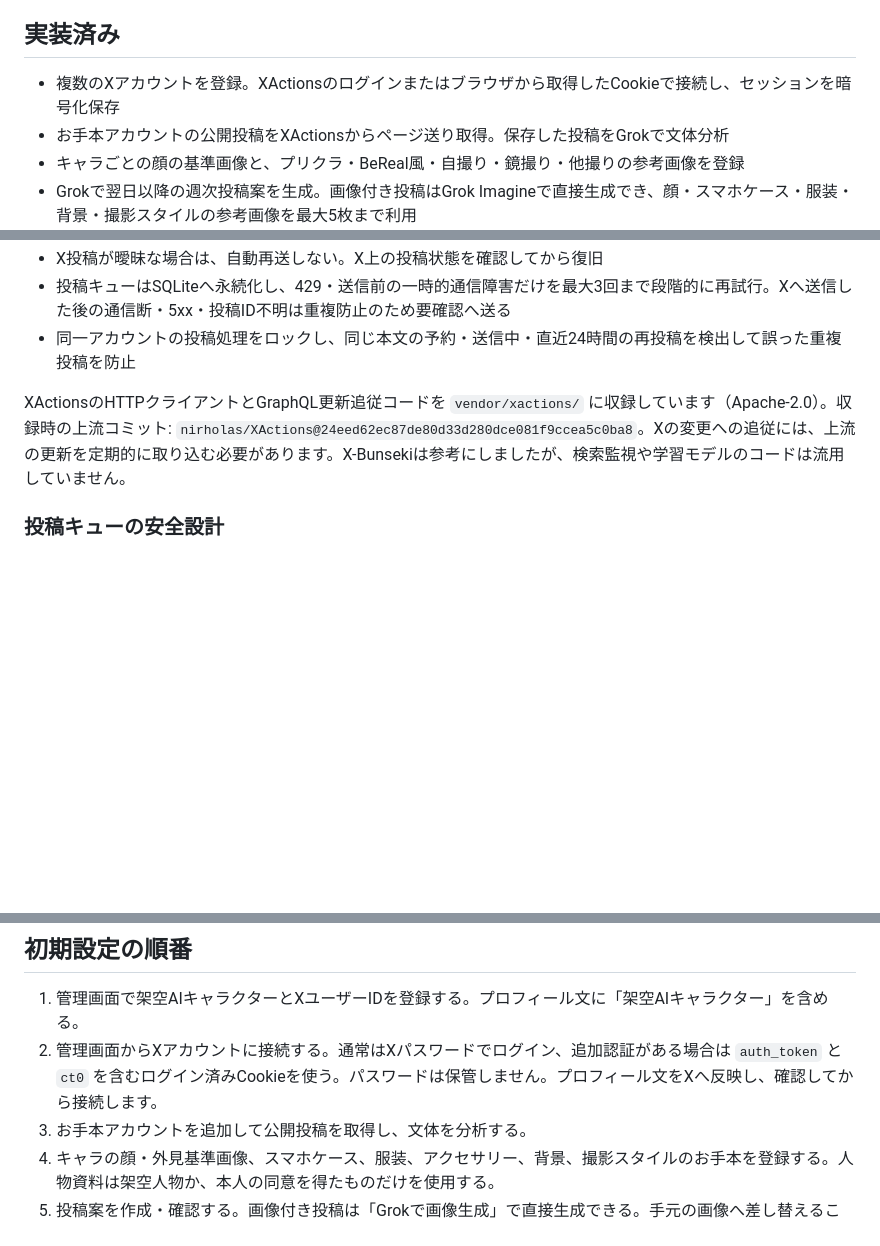
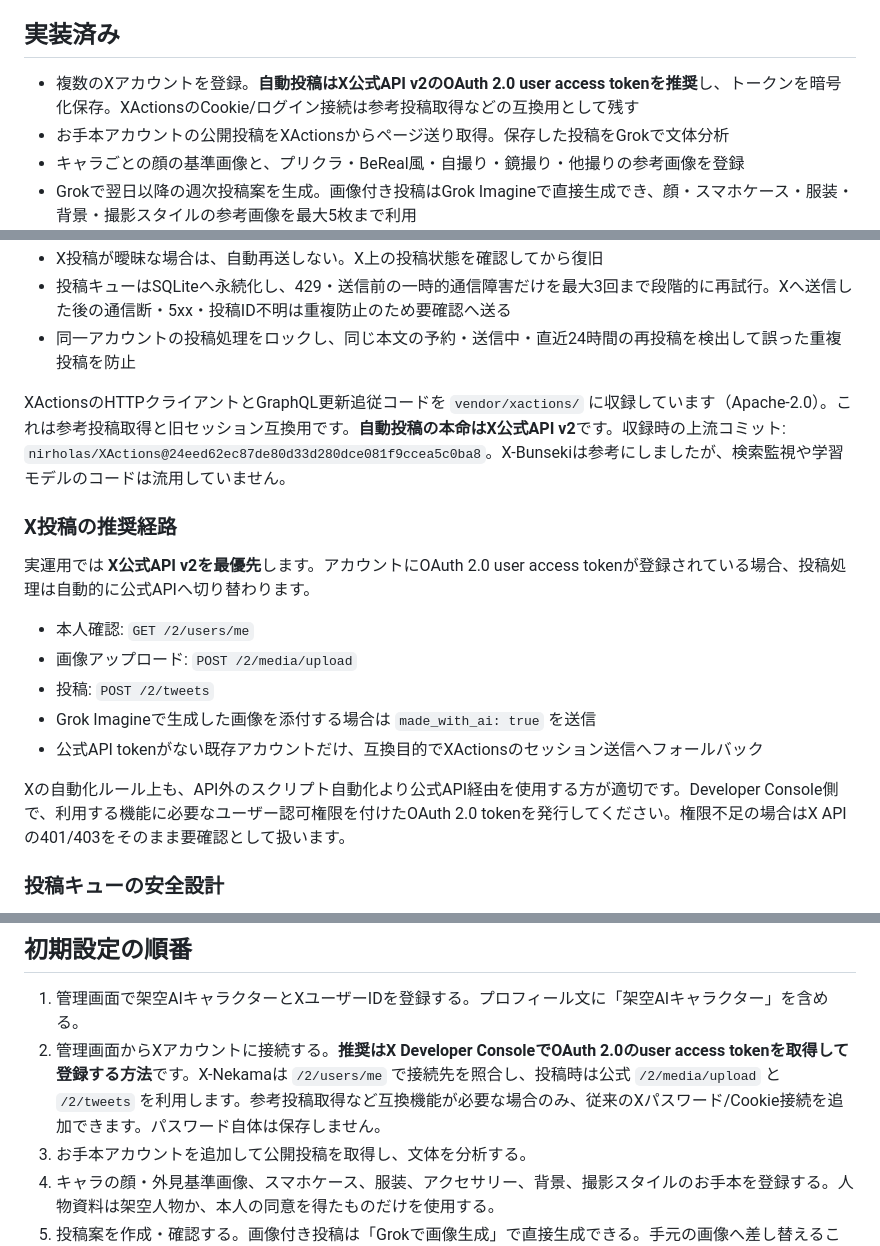
Before and after one commit to mnaoki20081106-afk/X-Nekama, a Markdown page: README.md, 3 parts joined by grey strips. GitHub-like rendering; blank space fills up the shorter version.

Commit message:
Document official X API v2 as the production posting path

```diff
--- a/README.md
+++ b/README.md
@@ -4,7 +4,7 @@
 
 ## 実装済み
 
-- 複数のXアカウントを登録。XActionsのログインまたはブラウザから取得したCookieで接続し、セッションを暗号化保存
+- 複数のXアカウントを登録。**自動投稿はX公式API v2のOAuth 2.0 user access tokenを推奨**し、トークンを暗号化保存。XActionsのCookie/ログイン接続は参考投稿取得などの互換用として残す
 - お手本アカウントの公開投稿をXActionsからページ送り取得。保存した投稿をGrokで文体分析
 - キャラごとの顔の基準画像と、プリクラ・BeReal風・自撮り・鏡撮り・他撮りの参考画像を登録
 - Grokで翌日以降の週次投稿案を生成。画像付き投稿はGrok Imagineで直接生成でき、顔・スマホケース・服装・背景・撮影スタイルの参考画像を最大5枚まで利用
@@ -14,7 +14,19 @@
 - 投稿キューはSQLiteへ永続化し、429・送信前の一時的通信障害だけを最大3回まで段階的に再試行。Xへ送信した後の通信断・5xx・投稿ID不明は重複防止のため要確認へ送る
 - 同一アカウントの投稿処理をロックし、同じ本文の予約・送信中・直近24時間の再投稿を検出して誤った重複投稿を防止
 
-XActionsのHTTPクライアントとGraphQL更新追従コードを `vendor/xactions/` に収録しています（Apache-2.0）。収録時の上流コミット: `nirholas/XActions@24eed62ec87de80d33d280dce081f9ccea5c0ba8`。Xの変更への追従には、上流の更新を定期的に取り込む必要があります。X-Bunsekiは参考にしましたが、検索監視や学習モデルのコードは流用していません。
+XActionsのHTTPクライアントとGraphQL更新追従コードを `vendor/xactions/` に収録しています（Apache-2.0）。これは参考投稿取得と旧セッション互換用です。**自動投稿の本命はX公式API v2**です。収録時の上流コミット: `nirholas/XActions@24eed62ec87de80d33d280dce081f9ccea5c0ba8`。X-Bunsekiは参考にしましたが、検索監視や学習モデルのコードは流用していません。
+
+### X投稿の推奨経路
+
+実運用では **X公式API v2を最優先**します。アカウントにOAuth 2.0 user access tokenが登録されている場合、投稿処理は自動的に公式APIへ切り替わります。
+
+- 本人確認: `GET /2/users/me`
+- 画像アップロード: `POST /2/media/upload`
+- 投稿: `POST /2/tweets`
+- Grok Imagineで生成した画像を添付する場合は `made_with_ai: true` を送信
+- 公式API tokenがない既存アカウントだけ、互換目的でXActionsのセッション送信へフォールバック
+
+Xの自動化ルール上も、API外のスクリプト自動化より公式API経由を使用する方が適切です。Developer Console側で、利用する機能に必要なユーザー認可権限を付けたOAuth 2.0 tokenを発行してください。権限不足の場合はX APIの401/403をそのまま要確認として扱います。
 
 ### 投稿キューの安全設計
 
@@ -56,7 +68,7 @@ Docker利用時は `docker build -t nocturne .` でイメージを作り、永
 ## 初期設定の順番
 
 1. 管理画面で架空AIキャラクターとXユーザーIDを登録する。プロフィール文に「架空AIキャラクター」を含める。
-2. 管理画面からXアカウントに接続する。通常はXパスワードでログイン、追加認証がある場合は `auth_token` と `ct0` を含むログイン済みCookieを使う。パスワードは保管しません。プロフィール文をXへ反映し、確認してから接続します。
+2. 管理画面からXアカウントに接続する。**推奨はX Developer ConsoleでOAuth 2.0のuser access tokenを取得して登録する方法**です。X-Nekamaは `/2/users/me` で接続先を照合し、投稿時は公式 `/2/media/upload` と `/2/tweets` を利用します。参考投稿取得など互換機能が必要な場合のみ、従来のXパスワード/Cookie接続を追加できます。パスワード自体は保存しません。
 3. お手本アカウントを追加して公開投稿を取得し、文体を分析する。
 4. キャラの顔・外見基準画像、スマホケース、服装、アクセサリー、背景、撮影スタイルのお手本を登録する。人物資料は架空人物か、本人の同意を得たものだけを使用する。
 5. 投稿案を作成・確認する。画像付き投稿は「Grokで画像生成」で直接生成できる。手元の画像へ差し替えることも可能。画像が未設定の画像付き投稿は予約できません。
```
